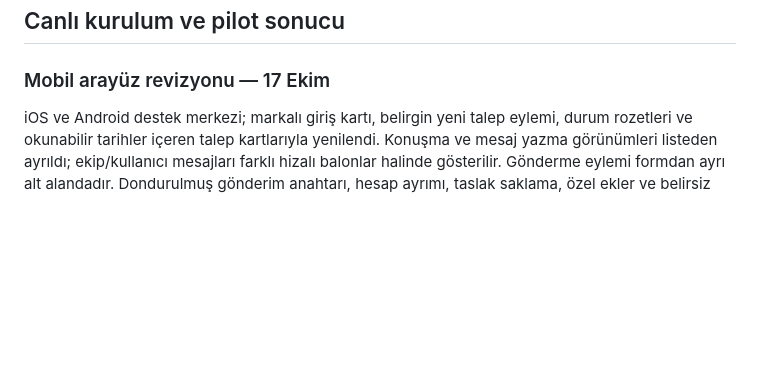
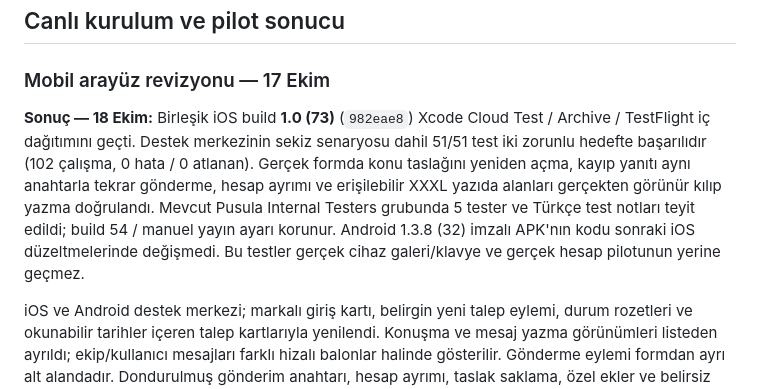
Before and after one commit to emirrkls/Pusula-SaaS-Ecosystem, a Markdown page: docs/SUPPORT_CENTER.md, the part around the change. Rendered like a GitHub page; blank space fills up the shorter version.

```diff
--- a/docs/SUPPORT_CENTER.md
+++ b/docs/SUPPORT_CENTER.md
@@ -5,6 +5,8 @@ Bu modül masaüstü, iOS ve Android'den gelen soruları, hata bildirimlerini ve
 ## Canlı kurulum ve pilot sonucu
 
 ### Mobil arayüz revizyonu — 17 Ekim
+
+**Sonuç — 18 Ekim:** Birleşik iOS build **1.0 (73)** (`982eae8`) Xcode Cloud Test / Archive / TestFlight iç dağıtımını geçti. Destek merkezinin sekiz senaryosu dahil 51/51 test iki zorunlu hedefte başarılıdır (102 çalışma, 0 hata / 0 atlanan). Gerçek formda konu taslağını yeniden açma, kayıp yanıtı aynı anahtarla tekrar gönderme, hesap ayrımı ve erişilebilir XXXL yazıda alanları gerçekten görünür kılıp yazma doğrulandı. Mevcut Pusula Internal Testers grubunda 5 tester ve Türkçe test notları teyit edildi; build 54 / manuel yayın ayarı korunur. Android 1.3.8 (32) imzalı APK'nın kodu sonraki iOS düzeltmelerinde değişmedi. Bu testler gerçek cihaz galeri/klavye ve gerçek hesap pilotunun yerine geçmez.
 
 iOS ve Android destek merkezi; markalı giriş kartı, belirgin yeni talep eylemi, durum rozetleri ve okunabilir tarihler içeren talep kartlarıyla yenilendi. Konuşma ve mesaj yazma görünümleri listeden ayrıldı; ekip/kullanıcı mesajları farklı hizalı balonlar halinde gösterilir. Gönderme eylemi formdan ayrı alt alandadır. Dondurulmuş gönderim anahtarı, hesap ayrımı, taslak saklama, özel ekler ve belirsiz sonuçta aynı gönderimi tekrar deneme kuralları korunur. SaaS istemcisinin çevrimdışı e-posta yedeği `destek@pusulaiklimlendirme.store` adresidir; `.com/destek` sayfasının Gmail adresi değiştirilmez.
 
```
Also changed, not shown: docs/MOBILE_GUIDE.md (+3 -1 lines), docs/MOBILE_PHOTO_BATCH.md (+1 -0 lines).
